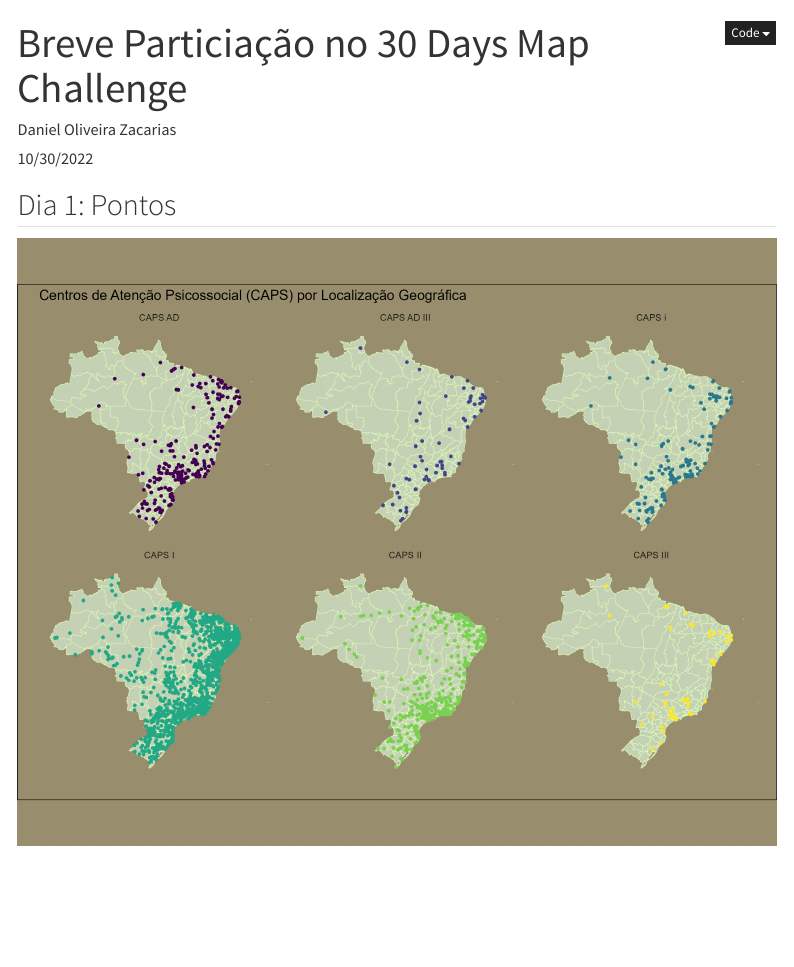
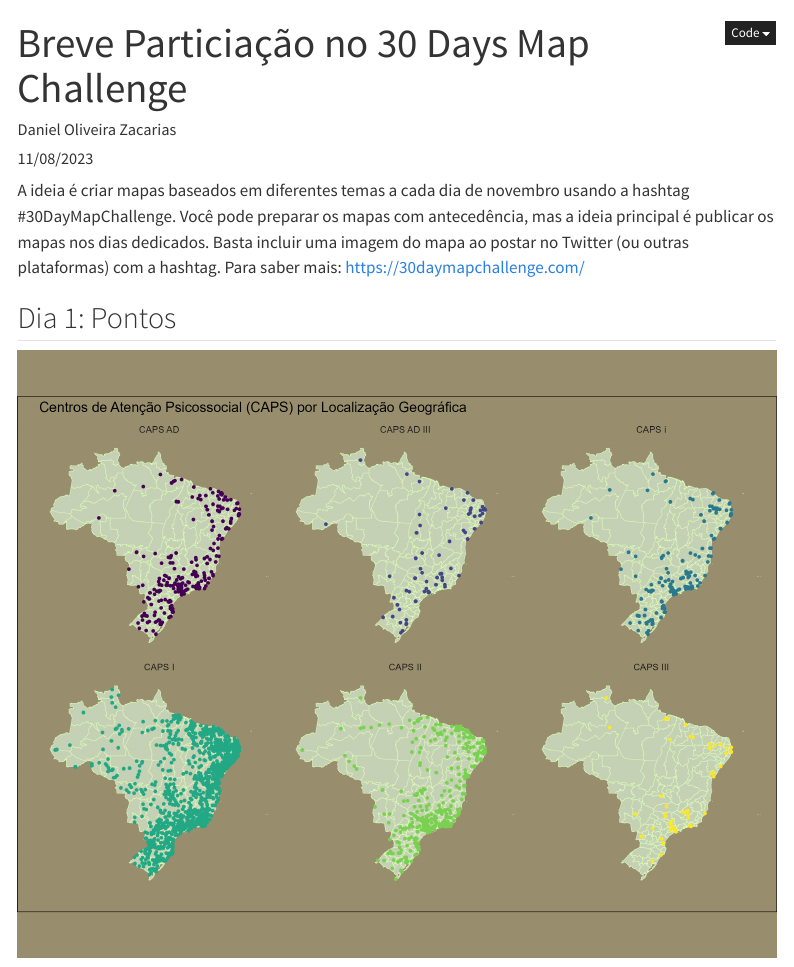
Before and after one commit to indeeddanielzac/site_meu, a Quarto document (posts/2023_30DaysMapChallenge.qmd): the page in a window 1100 px wide, from its top. Rendered offline with R 4.5, knitr and Pandoc in place of Quarto, with nearby package versions; menus at the side of the page are left out.

Commit message:
posts updates

```diff
--- a/posts/2023_30DaysMapChallenge.qmd
+++ b/posts/2023_30DaysMapChallenge.qmd
@@ -1,16 +1,18 @@
 ---
 title: "Breve Particiação no 30 Days Map Challenge"
-description: "Breve Particiação no 30 Days Map Challenge"
+description: "A ideia é criar mapas baseados em diferentes temas a cada dia de novembro."
 author: "Daniel Oliveira Zacarias"
-date: "10/30/2022"
+date: "11/08/2023"
 categories:
   - code
   - analysis
 ---
 
+A ideia é criar mapas baseados em diferentes temas a cada dia de novembro usando a hashtag #30DayMapChallenge. Você pode preparar os mapas com antecedência, mas a ideia principal é publicar os mapas nos dias dedicados. Basta incluir uma imagem do mapa ao postar no Twitter (ou outras plataformas) com a hashtag. Para saber mais: <https://30daymapchallenge.com/>
+
 ## Dia 1: Pontos
 
-![](30DaysMapChallenge_2023/day1/day1.png)
+[![](30DaysMapChallenge_2023/day1/day1.png)](https://github.com/indeeddanielzac/site_meu/blob/main/posts/30DaysMapChallenge_2023/day1/day1.R)
 
 ## Dia 2: Linhas
 
```
Also changed, not shown: .quarto/idx/index.qmd.json, .quarto/idx/posts/google_analytic.qmd.json, .quarto/idx/posts/r4ds1.qmd.json, docs/listings.json, docs/search.json, index.qmd (line endings or trailing spaces), posts/2023_30DaysMapChallenge.qmd (10 more changed lines), 12 other files.
